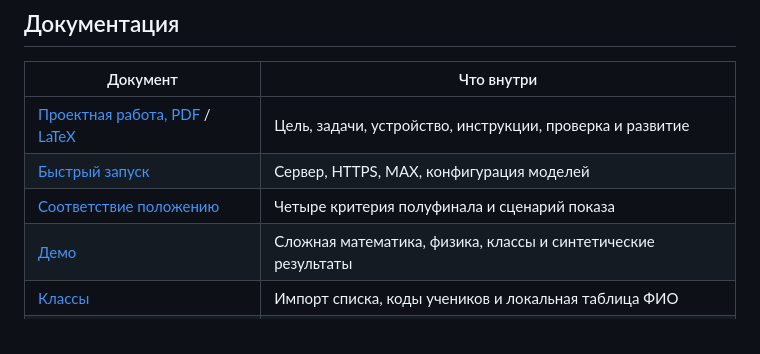
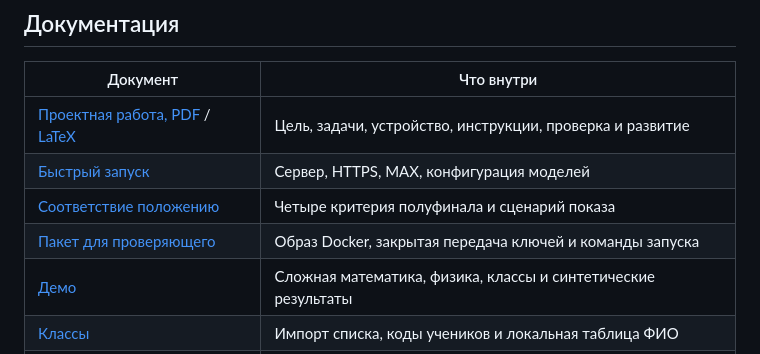
Before and after one commit to pavelneumoin/worksheet-creator, a Markdown page: README.md, the part around the change. Rendered like a GitHub page.

Commit message:
Document reviewer Docker package and secret setup

```diff
--- a/README.md
+++ b/README.md
@@ -92,6 +92,7 @@ MAX требует привязки HTTPS-адреса владельцем бо
 | [Проектная работа, PDF](docs/project/listok-project.pdf) / [LaTeX](docs/project/listok-project.tex) | Цель, задачи, устройство, инструкции, проверка и развитие |
 | [Быстрый запуск](RUN.md) | Сервер, HTTPS, MAX, конфигурация моделей |
 | [Соответствие положению](docs/CONTEST_CHECKLIST.md) | Четыре критерия полуфинала и сценарий показа |
+| [Пакет для проверяющего](docs/REVIEWER_PACKAGE.md) | Образ Docker, закрытая передача ключей и команды запуска |
 | [Демо](docs/DEMO.md) | Сложная математика, физика, классы и синтетические результаты |
 | [Классы](docs/CLASSES.md) | Импорт списка, коды учеников и локальная таблица ФИО |
 | [Итоги ночного обновления](docs/NIGHT_RELEASE_2026-11-07.md) | Выполненные этапы и приёмка |
```
Also changed, not shown: docs/REVIEWER_PACKAGE.md (added, +86 -0 lines).
